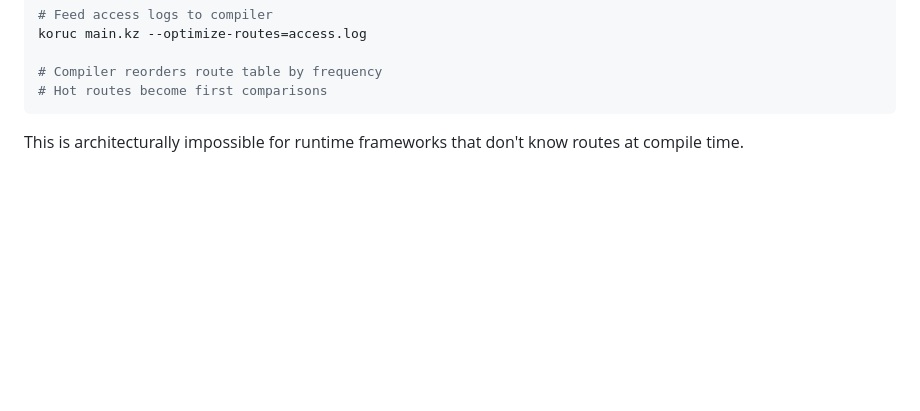
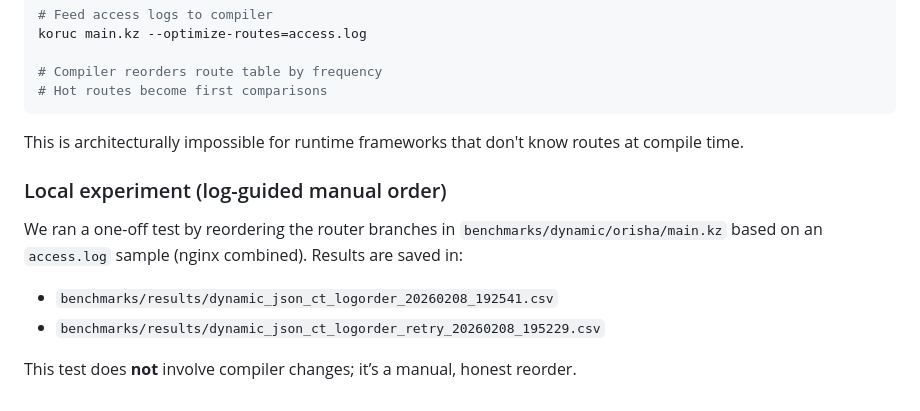
Before and after one commit to korulang/orisha, a Markdown page: benchmarks/README.md, the part around the change. Drawn GitHub-style; blank space fills up the shorter version.

Commit message:
docs: note log-guided experiment

````diff
--- a/benchmarks/README.md
+++ b/benchmarks/README.md
@@ -108,3 +108,14 @@ koruc main.kz --optimize-routes=access.log
 ```
 
 This is architecturally impossible for runtime frameworks that don't know routes at compile time.
+
+### Local experiment (log-guided manual order)
+
+We ran a one-off test by reordering the router branches in
+`benchmarks/dynamic/orisha/main.kz` based on an `access.log` sample (nginx combined).
+Results are saved in:
+
+- `benchmarks/results/dynamic_json_ct_logorder_20260208_192541.csv`
+- `benchmarks/results/dynamic_json_ct_logorder_retry_20260208_195229.csv`
+
+This test does **not** involve compiler changes; it’s a manual, honest reorder.
````
